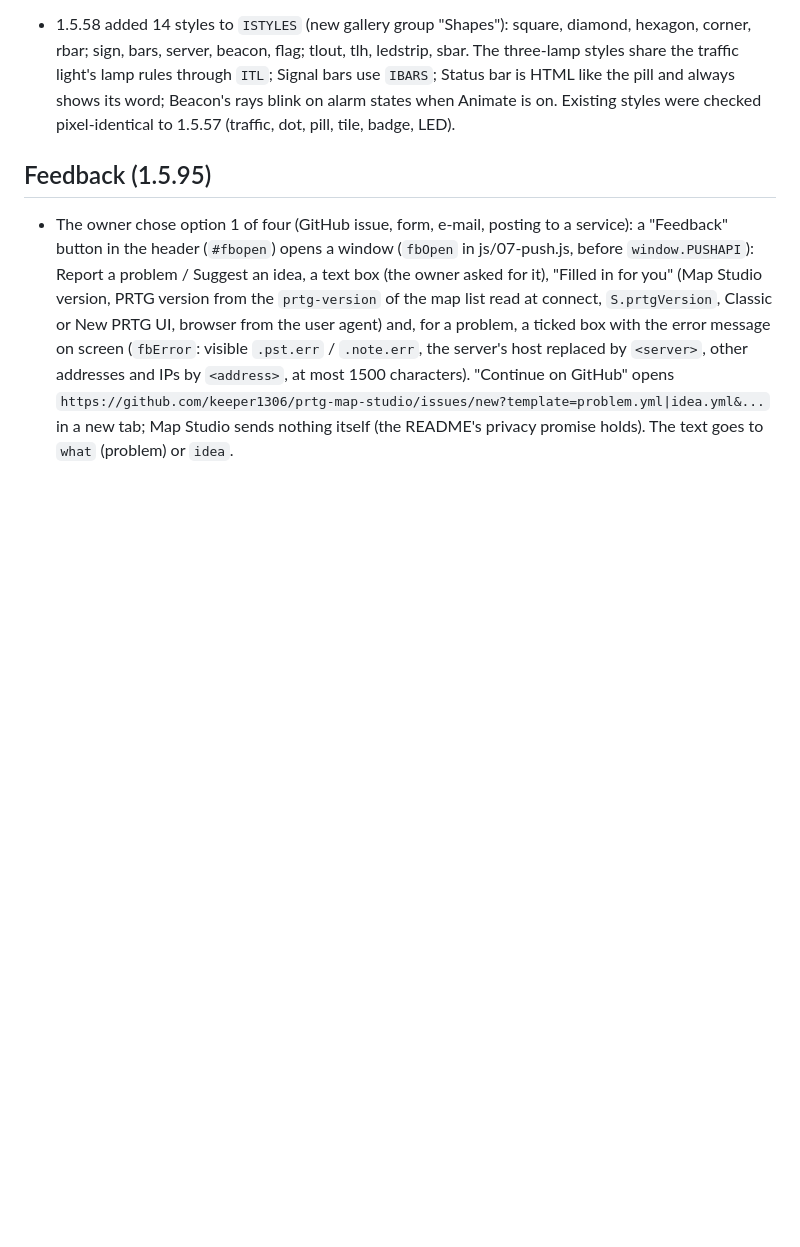
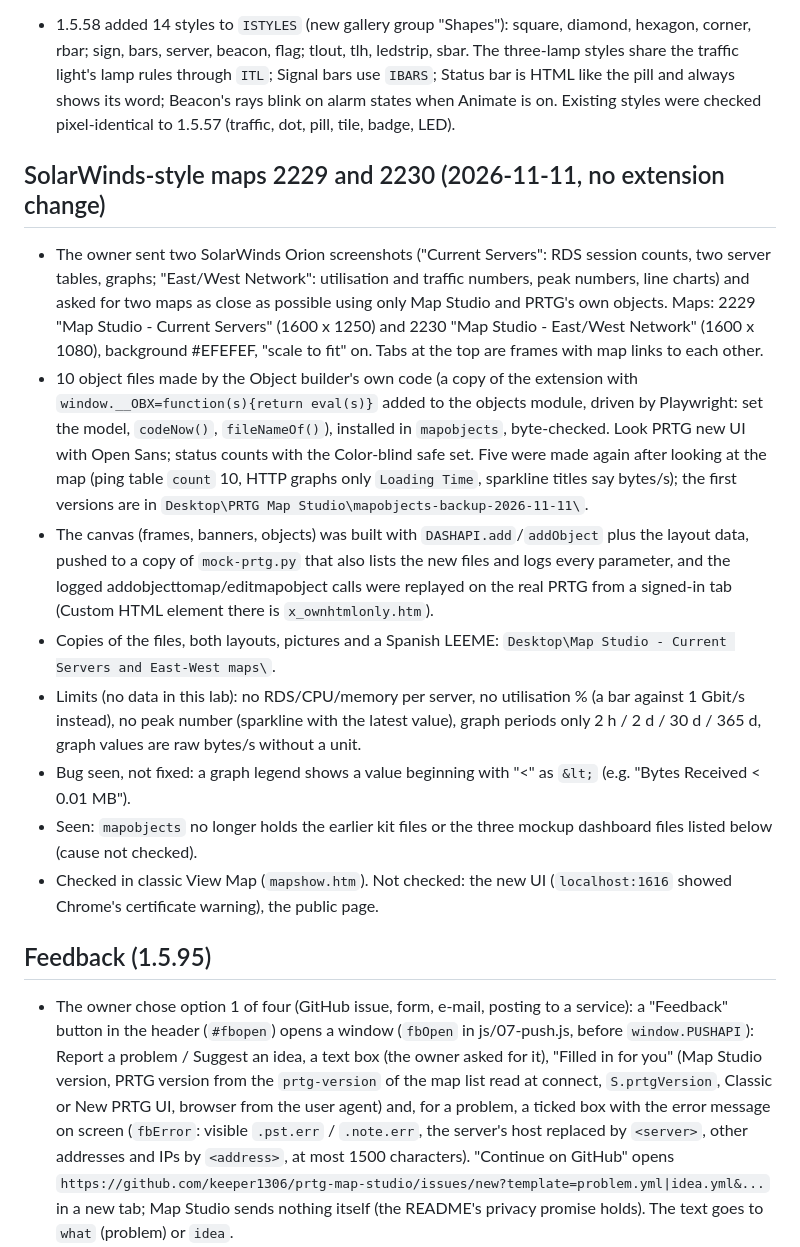
Before and after one commit to keeper1306/prtg-map-studio, a Markdown page: CLAUDE.md, the part around the change. Rendered like a GitHub page; blank space fills up the shorter version.

Commit message:
CLAUDE.md: SolarWinds-style maps 2229 and 2230
Co-Authored-By: Claude Opus 5.5 <noreply@anthropic.com>
Claude-Session: https://claude.ai/code/session_01CR36dMvsUAAoGjtmEC9dRo

```diff
--- a/CLAUDE.md
+++ b/CLAUDE.md
@@ -161,6 +161,26 @@ A full run takes about 5 seconds (16 seconds the very first time).
   bar is HTML like the pill and always shows its word; Beacon's rays blink on alarm states when
   Animate is on. Existing styles were checked pixel-identical to 1.5.57 (traffic, dot, pill,
   tile, badge, LED).
+
+## SolarWinds-style maps 2229 and 2230 (2026-11-11, no extension change)
+
+- The owner sent two SolarWinds Orion screenshots ("Current Servers": RDS session counts, two server tables, graphs; "East/West Network":
+  utilisation and traffic numbers, peak numbers, line charts) and asked for two maps as close as possible using only Map Studio and PRTG's own
+  objects. Maps: 2229 "Map Studio - Current Servers" (1600 x 1250) and 2230 "Map Studio - East/West Network" (1600 x 1080), background #EFEFEF,
+  "scale to fit" on. Tabs at the top are frames with map links to each other.
+- 10 object files made by the Object builder's own code (a copy of the extension with `window.__OBX=function(s){return eval(s)}` added to the
+  objects module, driven by Playwright: set the model, `codeNow()`, `fileNameOf()`), installed in `mapobjects`, byte-checked. Look PRTG new UI with
+  Open Sans; status counts with the Color-blind safe set. Five were made again after looking at the map (ping table `count` 10, HTTP graphs only
+  `Loading Time`, sparkline titles say bytes/s); the first versions are in `Desktop\PRTG Map Studio\mapobjects-backup-2026-11-11\`.
+- The canvas (frames, banners, objects) was built with `DASHAPI.add`/`addObject` plus the layout data, pushed to a copy of `mock-prtg.py` that also
+  lists the new files and logs every parameter, and the logged addobjecttomap/editmapobject calls were replayed on the real PRTG from a signed-in
+  tab (Custom HTML element there is `x_ownhtmlonly.htm`).
+- Copies of the files, both layouts, pictures and a Spanish LEEME: `Desktop\Map Studio - Current Servers and East-West maps\`.
+- Limits (no data in this lab): no RDS/CPU/memory per server, no utilisation % (a bar against 1 Gbit/s instead), no peak number (sparkline with the
+  latest value), graph periods only 2 h / 2 d / 30 d / 365 d, graph values are raw bytes/s without a unit.
+- Bug seen, not fixed: a graph legend shows a value beginning with "<" as `&lt;` (e.g. "Bytes Received &lt; 0.01 MB").
+- Seen: `mapobjects` no longer holds the earlier kit files or the three mockup dashboard files listed below (cause not checked).
+- Checked in classic View Map (`mapshow.htm`). Not checked: the new UI (`localhost:1616` showed Chrome's certificate warning), the public page.
 
 ## Feedback (1.5.95)
 
```
